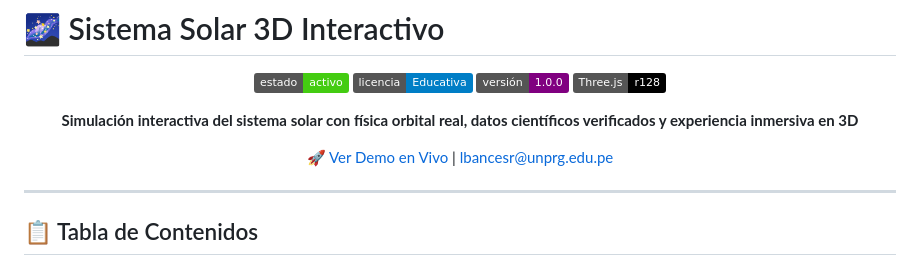
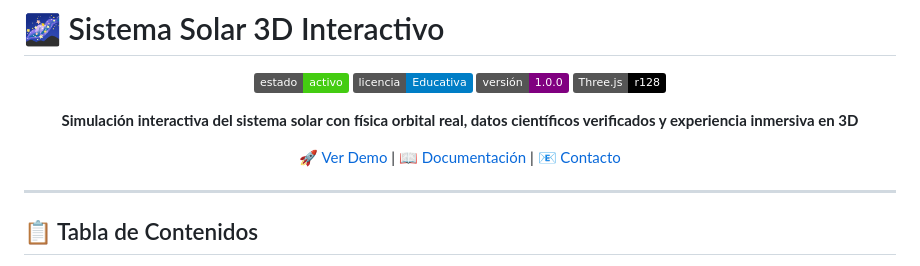
Before and after one commit to GustavoBances/sistema-solar-3d, a Markdown page: README.md, the part around the change. Rendered like a GitHub page; badges without logos.

```diff
--- a/README.md
+++ b/README.md
@@ -9,7 +9,7 @@
 
 **Simulación interactiva del sistema solar con física orbital real, datos científicos verificados y experiencia inmersiva en 3D**
 
-[🚀 Ver Demo en Vivo](#)  | [lbancesr@unprg.edu.pe](#contacto)
+[🚀 Ver Demo](https://sistema-solar-3d-lb.netlify.app/) | [📖 Documentación](#características) | [📧 Contacto](#contacto)
 
 </div>
 
```
